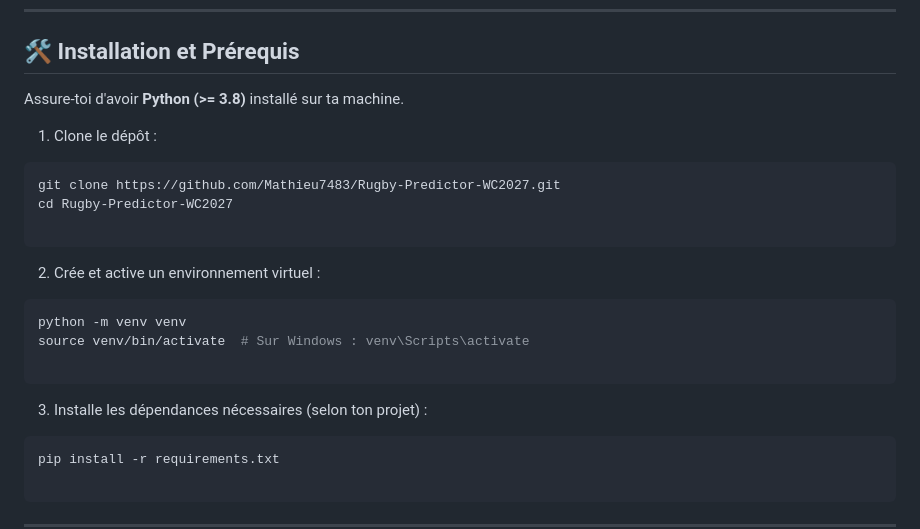
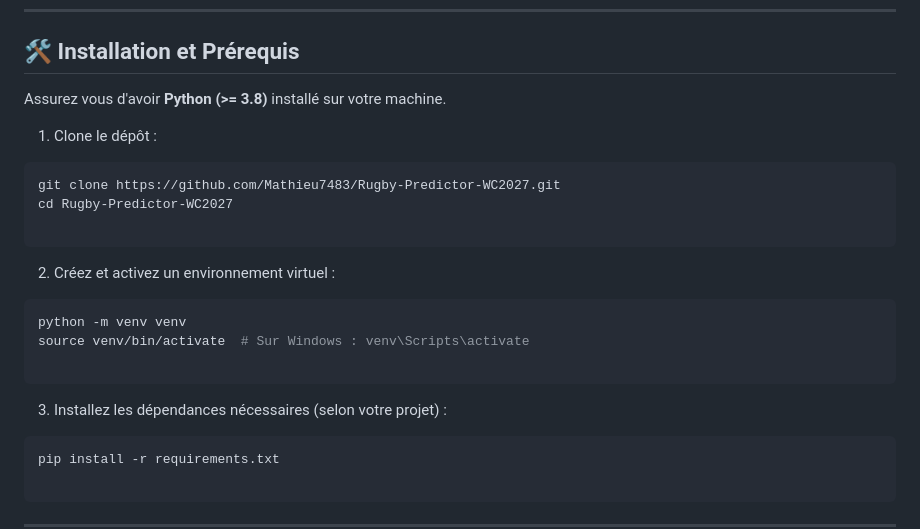
Before and after one commit to Mathieu7483/Rugby, a Markdown page: README.md, the part around the change. Drawn GitHub-style.

Commit message:
update installation instructions for clarity and consistency in language

````diff
--- a/README.md
+++ b/README.md
@@ -60,7 +60,7 @@ mathieu7483-rugby/
 
 ## 🛠️ Installation et Prérequis
 
-Assure-toi d'avoir **Python (>= 3.8)** installé sur ta machine.
+Assurez vous d'avoir **Python (>= 3.8)** installé sur votre machine.
 
 1. Clone le dépôt :
 ```bash
@@ -70,7 +70,7 @@ cd Rugby-Predictor-WC2027
 ```
 
 
-2. Crée et active un environnement virtuel :
+2. Créez et activez un environnement virtuel :
 ```bash
 python -m venv venv
 source venv/bin/activate  # Sur Windows : venv\Scripts\activate
@@ -78,7 +78,7 @@ source venv/bin/activate  # Sur Windows : venv\Scripts\activate
 ```
 
 
-3. Installe les dépendances nécessaires (selon ton projet) :
+3. Installez les dépendances nécessaires (selon votre projet) :
 ```bash
 pip install -r requirements.txt
 
````
